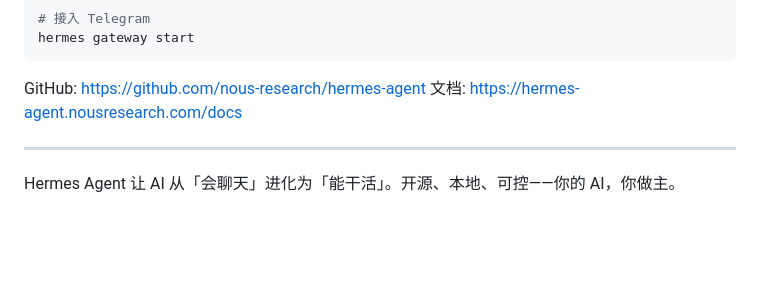
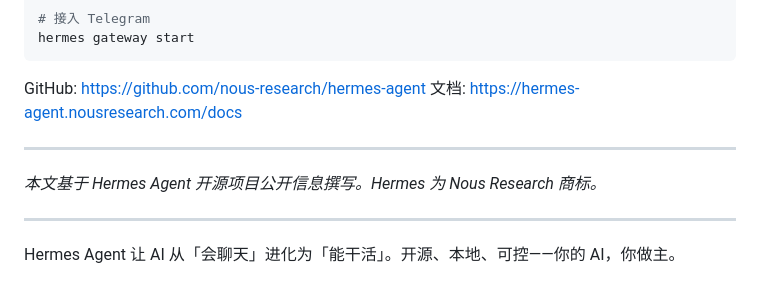
Before and after one commit to yanfishrider/social-publisher, a Markdown page: content/hermes-intro.md, the part around the change. GitHub-like rendering; blank space fills up the shorter version.

Commit message:
docs: hermes-intro添加来源声明

```diff
--- a/content/hermes-intro.md
+++ b/content/hermes-intro.md
@@ -107,4 +107,8 @@ GitHub: https://github.com/nous-research/hermes-agent
 
 ---
 
+*本文基于 Hermes Agent 开源项目公开信息撰写。Hermes 为 Nous Research 商标。*
+
+---
+
 Hermes Agent 让 AI 从「会聊天」进化为「能干活」。开源、本地、可控——你的 AI，你做主。
```
